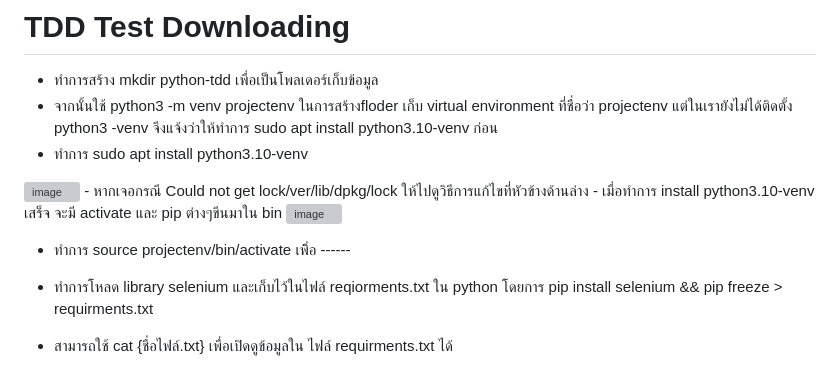
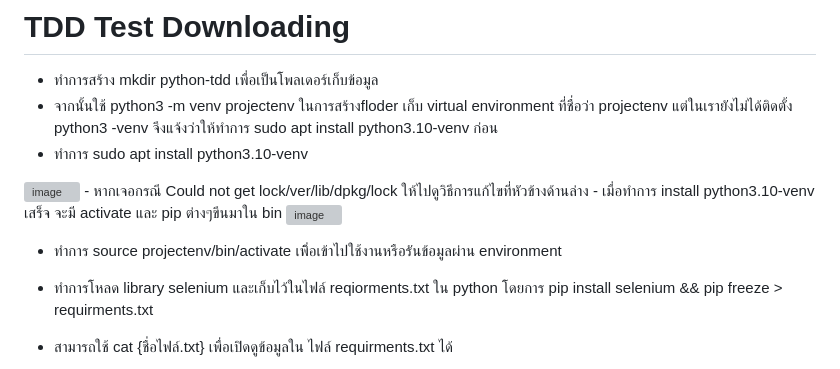
Before and after one commit to Shira0ri145/Mercuone-Blog, a Markdown page: TDD-Blog/TDD-Testing.md, the part around the change. Drawn GitHub-style; grey boxes are pictures that could not be loaded.

```diff
--- a/TDD-Blog/TDD-Testing.md
+++ b/TDD-Blog/TDD-Testing.md
@@ -12,7 +12,7 @@
 
  <img width="889" alt="image" src="https://user-images.githubusercontent.com/101574457/213185792-1b52eb21-c0b3-47be-8209-1f35e551c73f.png">
 
- - ทำการ source projectenv/bin/activate เพิ่ิอ ------
+ - ทำการ source projectenv/bin/activate เพิ่ิอเข้าไปใช้งานหรือรันข้อมูลผ่าน environment
  - ทำการโหลด library selenium และเก็บไว้ในไฟล์ reqiorments.txt ใน python โดยการ pip install selenium && pip freeze > requirments.txt
 
  - สามารถใช้ cat {ชื่อไฟล์.txt} เพื่อเปิดดูข้อมูลใน ไฟล์ requirments.txt ได้
```
